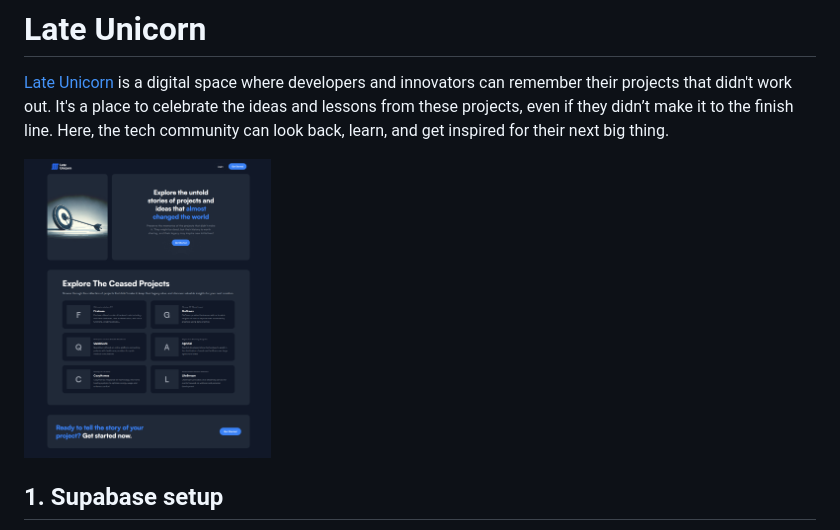
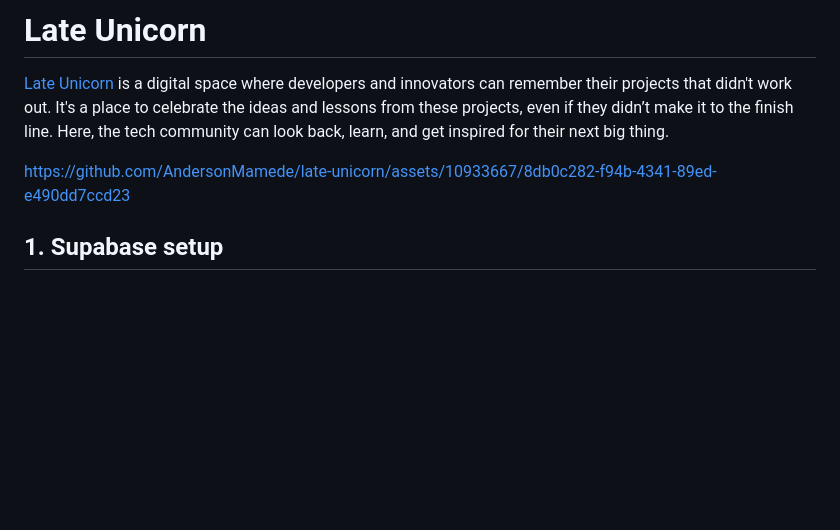
Before and after one commit to AndersonMamede/late-unicorn, a Markdown page: README.md, the part around the change. Drawn GitHub-style; blank space fills up the shorter version.

Commit message:
Replace image with video (demo)

```diff
--- a/README.md
+++ b/README.md
@@ -2,7 +2,7 @@
 
 [Late Unicorn](https://lateunicorn.com) is a digital space where developers and innovators can remember their projects that didn't work out. It's a place to celebrate the ideas and lessons from these projects, even if they didn’t make it to the finish line. Here, the tech community can look back, learn, and get inspired for their next big thing.
 
-<img src="/docs/demo.jpg" height="300" />
+https://github.com/AndersonMamede/late-unicorn/assets/10933667/8db0c282-f94b-4341-89ed-e490dd7ccd23
 
 ## 1. Supabase setup
 
```
